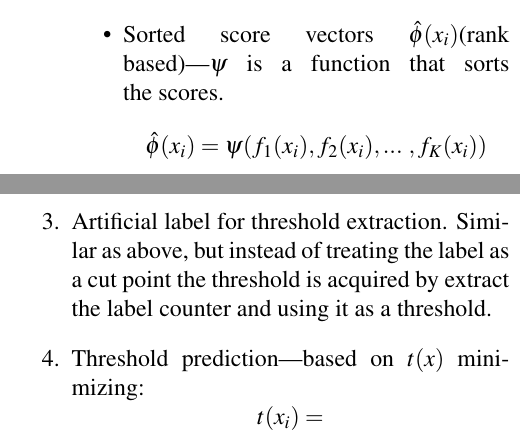
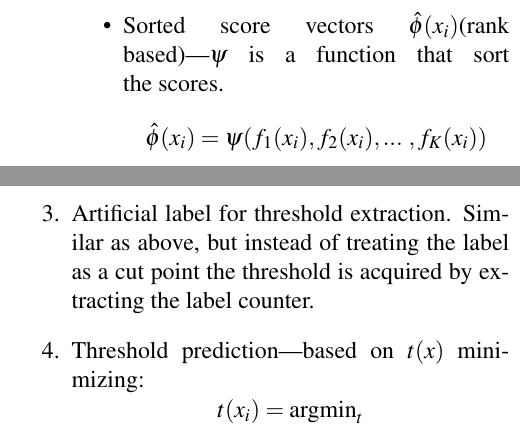
Before and after one commit to So-Cool/ML_Thresholding, a LaTeX document (synopsis/synopsis.tex): two parts of the columns of page 2 of 2, joined at a grey line, cut so that both start at the same text. Compiled offline with pdfLaTeX.

Commit message:
Synopsis 3.6

```diff
--- a/synopsis/synopsis.tex
+++ b/synopsis/synopsis.tex
@@ -92,7 +88,7 @@ explain each and every!\\
 	$$
 	\phi(x_i) = [ f_1(x_i), f_2(x_i), ...\ , f_K(x_i) ]
 	$$
-	\item Sorted score vectors $\hat{\phi}(x_i)$(rank based)---$\psi$ is a function that sorts the scores.
+	\item Sorted score vectors $\hat{\phi}(x_i)$(rank based)---$\psi$ is a function that sort the scores.
 	$$
 	\hat{\phi}(x_i) = \psi ( f_1(x_i), f_2(x_i), ...\ , f_K(x_i) )
 	$$
@@ -105,11 +101,11 @@ explain each and every!\\
 	\end{itemize}
 
 \item Artificial label for pairwise comparisons---PCC, EPCC, etc. It introduces an artificial label with labels applying to the instance being above it and all the rest of labels being below. It uses this label as a threshold.
-\item Artificial label for threshold extraction. Similar as above, but instead of treating the label as a cut point the threshold is acquired by extract the label counter and using it as a threshold.
+\item Artificial label for threshold extraction. Similar as above, but instead of treating the label as a cut point the threshold is acquired by extracting the label counter.% and using it as a threshold.
 % \item Score per label\ts{*}. % assume we give the score of the label corresponding to relative frequency of this label according to data point and then cut at given fixed threshold---maybe
 \item Threshold prediction---based on $t(x)$ minimizing:
 	$$
-	t(x_i) =$$ $$ \text{argmin}_t | \lambda_j \in Y : s_j(x_i) \leq t | + | \lambda_j \in \Delta \text{\textbackslash{}} Y : s_j(x_i) \geq t |
+	t(x_i) = \text{argmin}_t $$ $$ | \lambda_j \in Y : s_j(x_i) \leq t | + | \lambda_j \in \Delta \text{\textbackslash{}} Y : s_j(x_i) \geq t |
 	$$
 \end{enumerate}
 
```
Also changed, not shown: synopsis/synopsis.tex (4 more changed lines).
